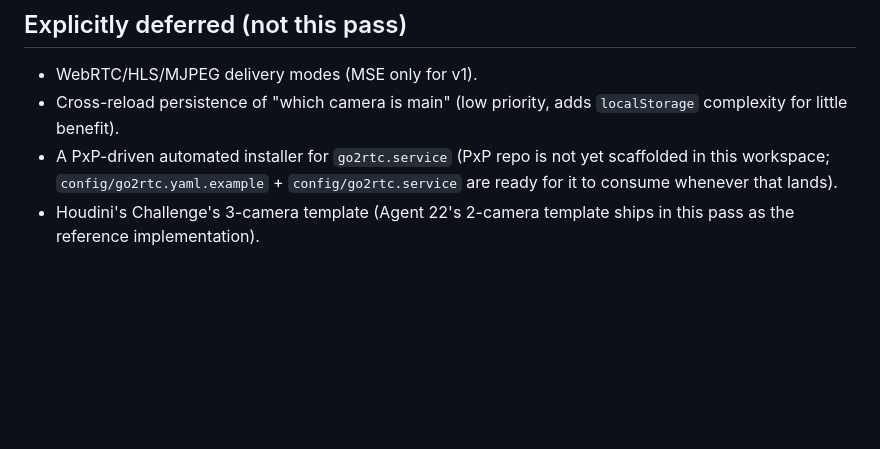
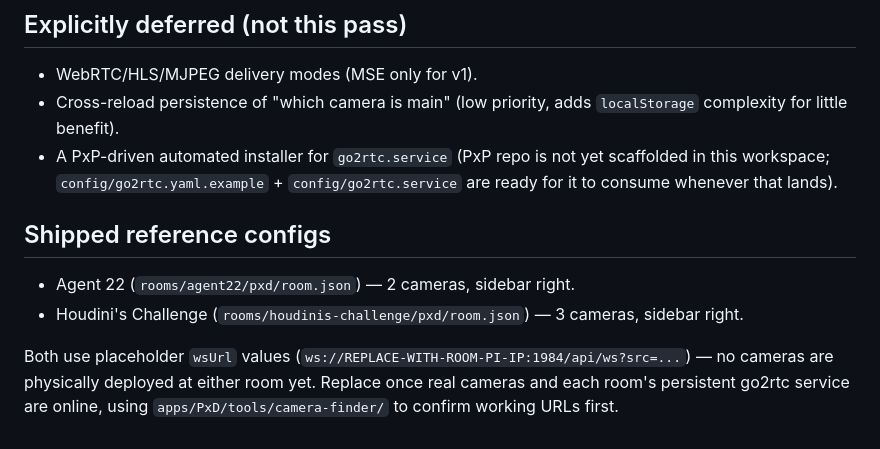
Before and after one commit to MStylesMS/PxD, a Markdown page: docs/PR_CAMERA_VIEW_PANEL.md, the part around the change. GitHub-like rendering; blank space fills up the shorter version.

Commit message:
Docs: mark Houdini's 3-camera template complete in camera-view spec

```diff
--- a/docs/PR_CAMERA_VIEW_PANEL.md
+++ b/docs/PR_CAMERA_VIEW_PANEL.md
@@ -59,4 +59,9 @@ See `docs/ROOMS.md` → `cameraView` for the authoritative field reference. Summ
 - WebRTC/HLS/MJPEG delivery modes (MSE only for v1).
 - Cross-reload persistence of "which camera is main" (low priority, adds `localStorage` complexity for little benefit).
 - A PxP-driven automated installer for `go2rtc.service` (PxP repo is not yet scaffolded in this workspace; `config/go2rtc.yaml.example` + `config/go2rtc.service` are ready for it to consume whenever that lands).
-- Houdini's Challenge's 3-camera template (Agent 22's 2-camera template ships in this pass as the reference implementation).
+
+## Shipped reference configs
+- Agent 22 (`rooms/agent22/pxd/room.json`) — 2 cameras, sidebar right.
+- Houdini's Challenge (`rooms/houdinis-challenge/pxd/room.json`) — 3 cameras, sidebar right.
+
+Both use placeholder `wsUrl` values (`ws://REPLACE-WITH-ROOM-PI-IP:1984/api/ws?src=...`) — no cameras are physically deployed at either room yet. Replace once real cameras and each room's persistent go2rtc service are online, using `apps/PxD/tools/camera-finder/` to confirm working URLs first.
```
